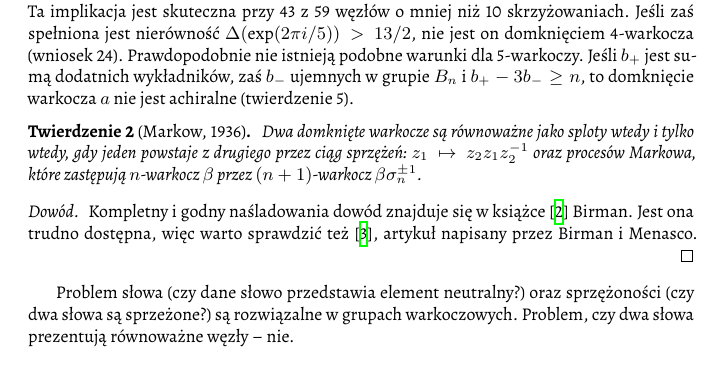
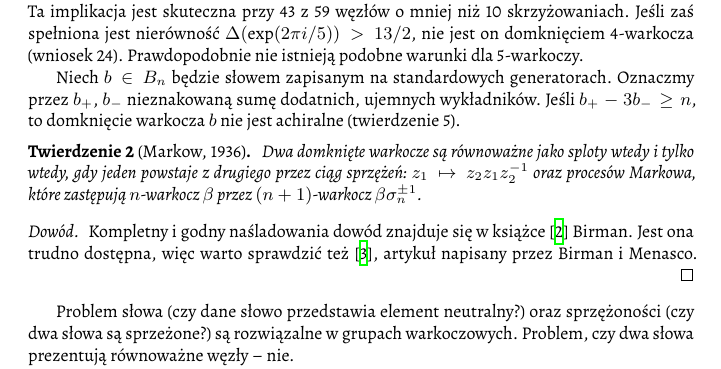
Before and after one commit to remigiusz-suwalski/theory-of-knots, a LaTeX document (src/draft-05.tex, which reads src/50-families/braid.tex): part of page 8 of 30, cut so that both start at the same text. Compiled offline with XeLaTeX.

Commit message:
Reword Jones inequality for braids

```diff
--- a/src/50-families/braid.tex
+++ b/src/50-families/braid.tex
@@ -145,7 +145,10 @@ Jeśli $|\Delta(i)| > 3$, to węzeł nie jest domknięciem 3-warkocza (wniosek 2
 Ta implikacja jest skuteczna przy 43 z 59 węzłów o mniej niż 10 skrzyżowaniach.
 Jeśli zaś spełniona jest nierówność $\Delta (\exp (2\pi i / 5)) > 13/2$, nie jest on domknięciem 4-warkocza (wniosek 24).
 Prawdopodobnie nie istnieją podobne warunki dla 5-warkoczy.
-Jeśli $b_+$ jest sumą dodatnich wykładników, zaś $b_-$ ujemnych w~grupie $B_n$ i~$b_+ - 3b_- \ge n$, to domknięcie warkocza $a$ nie jest achiralne (twierdzenie 5).
+
+Niech $b \in B_n$ będzie słowem zapisanym na standardowych generatorach.
+Oznaczmy przez $b_+$, $b_-$ nieznakowaną sumę dodatnich, ujemnych wykładników.
+Jeśli $b_+ - 3b_- \ge n$, to domknięcie warkocza $b$ nie jest achiralne (twierdzenie 5).
 
 \begin{theorem}[Markow, 1936]
     % Każdy splot jest domknięciem pewnego warkocza. -- Alexander
```
